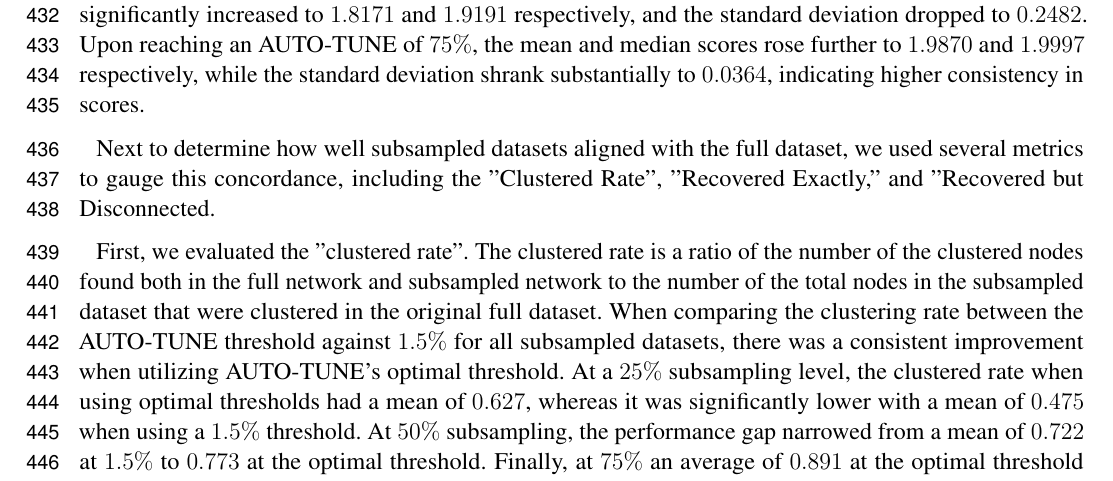
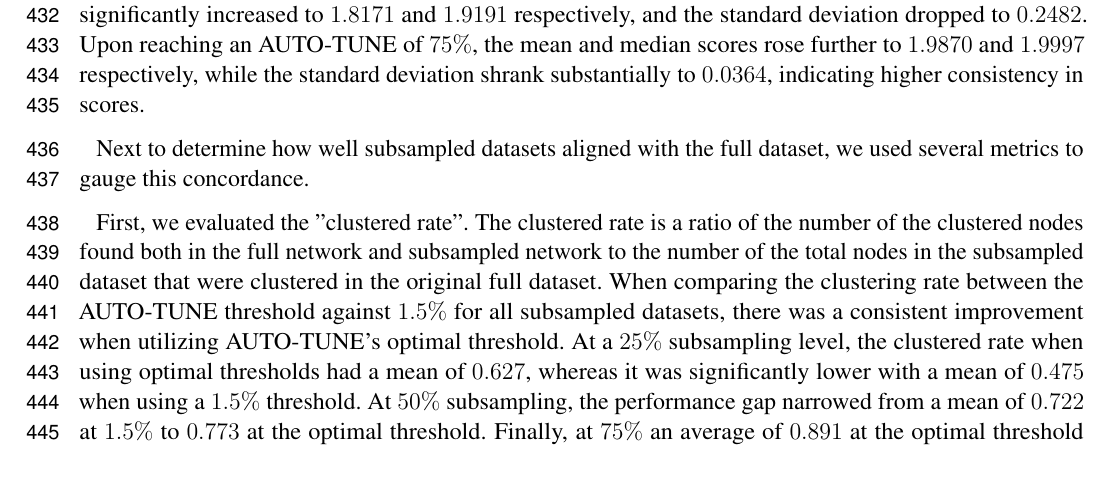
Before and after one commit to veg/autotune-paper, a LaTeX document (frontiers.tex): part of page 12 of 28, cut so that both start at the same text. Compiled offline with pdfLaTeX.

Commit message:
sweaver edit

```diff
--- a/frontiers.tex
+++ b/frontiers.tex
@@ -732,8 +732,7 @@ respectively, while the standard deviation shrank substantially to $0.0364$,
 indicating higher consistency in scores.
 
 Next to determine how well subsampled datasets aligned with the full dataset,
-we used several metrics to gauge this concordance, including the "Clustered
-Rate", "Recovered Exactly," and "Recovered but Disconnected.
+we used several metrics to gauge this concordance.
 
 First, we evaluated the "clustered rate". The clustered rate is a ratio of the
 number of the clustered nodes found both in the full network and subsampled
```
